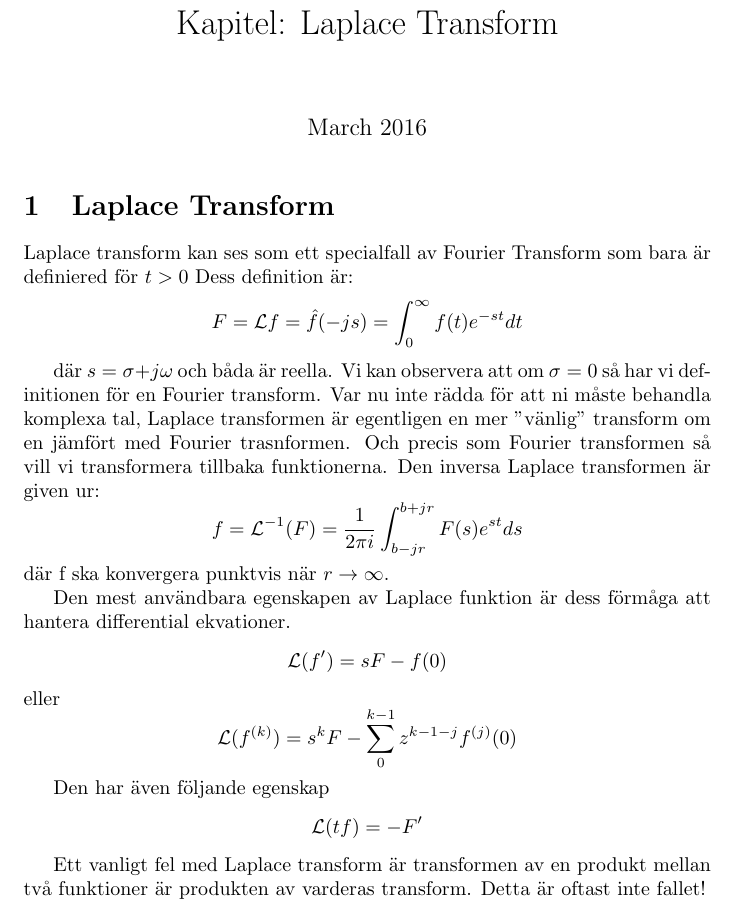
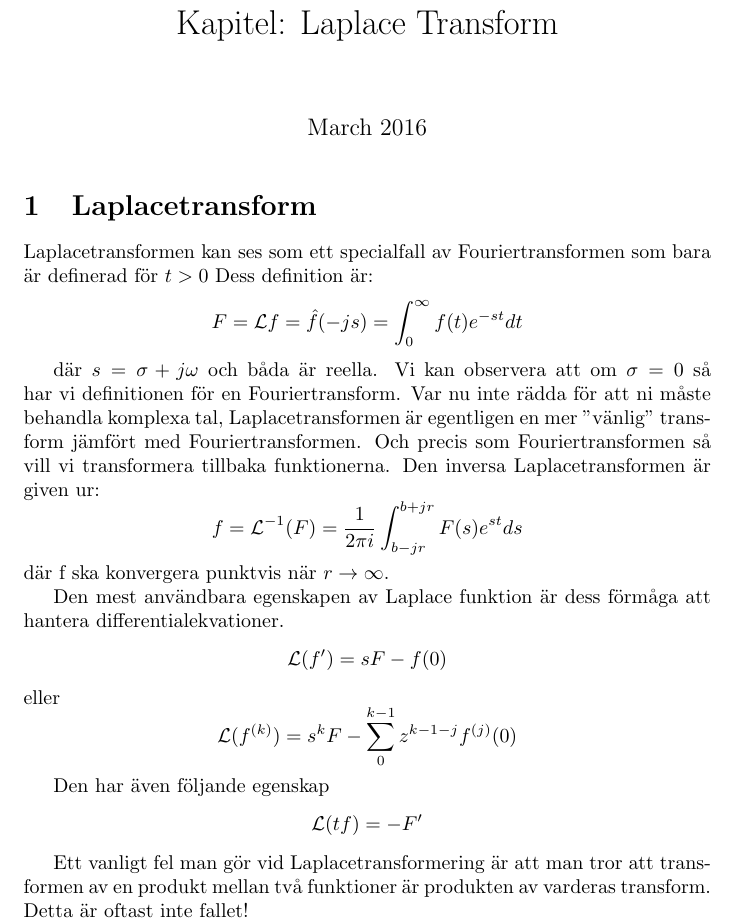
Before and after one commit to DSLsofMath/BScProj2016, a LaTeX document (Tutorial/Laplace.tex): part of the page, cut so that both start at the same text. Compiled offline with pdfLaTeX.

Commit message:
added some spaces, removed some spaces. And made slight clarifications.

```diff
--- a/Tutorial/Laplace.tex
+++ b/Tutorial/Laplace.tex
@@ -9,7 +9,7 @@
 
 \maketitle
 
-\section{Laplace Transform}
+\section{Laplacetransform}
 
 %TODO: general comment: spell checking
 
@@ -20,24 +20,24 @@
 % resource when it comes to making a pedagogical end result.)
 
 %Är osäker på hur mycket detaljer jag ska gå in i. This is a ROUGH draft. More like a template if anything else.
-Laplace transform kan ses som ett specialfall av Fourier Transform som bara är definiered för $t>0$
+Laplacetransformen kan ses som ett specialfall av Fouriertransformen som bara är definerad för $t>0$
 Dess definition är:
 $$F = \mathcal{L} f = \hat{f}(-js) = \int_{0}^{\infty} f(t)e^{-st} dt $$
 
-%där s är en komplex tal.
+%där s är ett komplex tal.
 där $s = \sigma + j \omega$ och båda är reella. Vi kan observera att om $\sigma = 0$ så har vi definitionen
-för en Fourier transform. Var nu inte rädda för att ni måste behandla komplexa tal, Laplace transformen är
-egentligen en mer "vänlig" transform om en jämfört med Fourier trasnformen.
+för en Fouriertransform. Var nu inte rädda för att ni måste behandla komplexa tal, Laplacetransformen är
+egentligen en mer "vänlig" transform jämfört med Fouriertransformen.
 %Och förmodligen kommer en inte märka av att det är ett komplex tal alls.
-Och precis som Fourier transformen så vill vi transformera tillbaka funktionerna.
-Den inversa Laplace transformen är given ur:
-%Invers Laplace transform
+Och precis som Fouriertransformen så vill vi transformera tillbaka funktionerna.
+Den inversa Laplacetransformen är given ur:
+%Invers Laplacetransform
 $$f = \mathcal{L}^{-1} (F) = \frac{1}{2 \pi i} \int_{b-jr}^{b+jr} F(s) e^{st} ds $$
 %Ska F(s) -> F inuti integralen med?
 där f ska konvergera punktvis när $r\rightarrow \infty$.
 
-%Vi kanske borde också förklara dess användning inom signal teori och grejer
-Den mest användbara egenskapen av Laplace funktion är dess förmåga att hantera differential ekvationer.
+%Vi kanske också borde förklara dess användning inom signalteori och grejer
+Den mest användbara egenskapen av Laplace funktion är dess förmåga att hantera differentialekvationer.
 %TODO: LHS uses a variable "t" but RHS uses (unbound) "s"
 $$\mathcal{L} (f') = s F - f(0)$$
 eller
@@ -47,15 +47,15 @@ $$\mathcal{L} (f^{(k)}) = s^k F - \sum_{0}^{k-1} z^{k-1-j} f^{(j)} (0)$$
 Den har även följande egenskap
 $$\mathcal{L} (t f) = -F' $$
 %Andra viktiga transformer
-%Frekvens skift \mathcal{L} (f e^{ct}) = F(s-c)
-%Tids skift \mathcal{L} (H(t-a) f(t-a)) = e^{-as) F(s)
-%Tids skalning \mathcal{L} (f) (at) = \frac{1}{a} F(z/a)
+%Frekvensförskjutning \mathcal{L} (f e^{ct}) = F(s-c)
+%Tidsförskjutning \mathcal{L} (H(t-a) f(t-a)) = e^{-as) F(s)
+%Tidsskalning \mathcal{L} (f) (at) = \frac{1}{a} F(z/a)
 %Dirac Delta \mathcal{L} (\delta)(t) = 1
-%Ska dessa tas upp som exemplar eller bara nämnas?
+%Ska dessa tas upp som exempel eller bara nämnas?
 
 %TODO: Use "(" ")" to clarify what \mathcal{L} is applied to - Done
 %TODO: Fix the variable binding
-Ett vanligt fel med Laplace transform är transformen av en produkt mellan två funktioner är produkten av varderas transform.
+Ett vanligt fel man gör vid Laplacetransformering är att man tror att transformen av en produkt mellan två funktioner är produkten av varderas transform.
 Detta är oftast inte fallet!
 $$\mathcal{L} (f g) \neq L G $$
 Observera att transformen av en faltning ger produkten av varderas transform!
```
Also changed, not shown: Tutorial/ZTransform.tex (+2 -2 lines).
